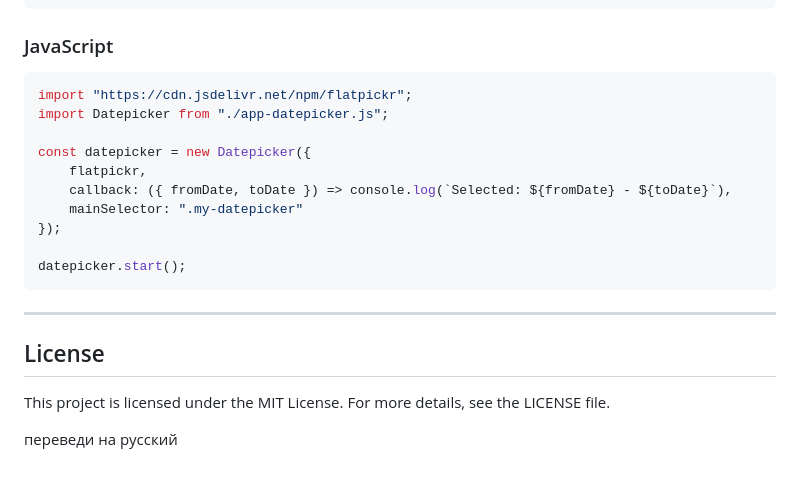
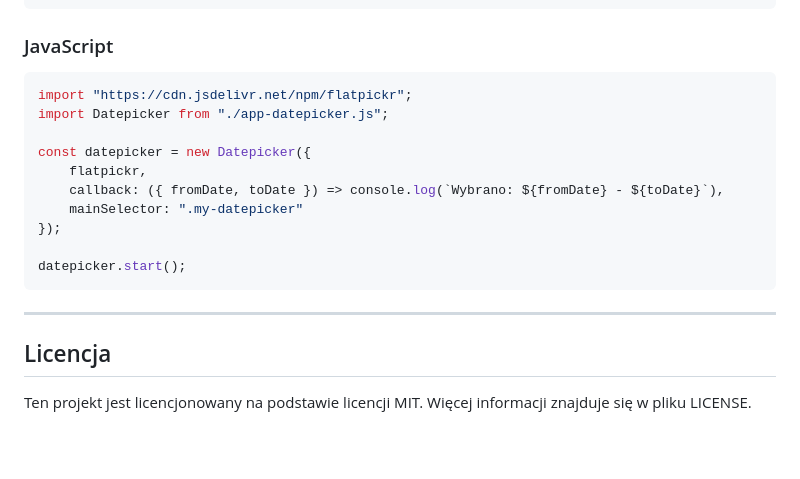
Before and after one commit to nikonenkoincodeit/app-datepicker, a Markdown page: README.md, the part around the change printed below. GitHub-like rendering; blank space fills up the shorter version.

````diff
--- a/README.md
+++ b/README.md
@@ -148,14 +129,13 @@ Here is a complete example of using the `Datepicker` class:
 ```
 
 ### JavaScript
-
 ```javascript
 import "https://cdn.jsdelivr.net/npm/flatpickr";
 import Datepicker from "./app-datepicker.js";
 
 const datepicker = new Datepicker({
     flatpickr,
-    callback: ({ fromDate, toDate }) => console.log(`Selected: ${fromDate} - ${toDate}`),
+    callback: ({ fromDate, toDate }) => console.log(`Wybrano: ${fromDate} - ${toDate}`),
     mainSelector: ".my-datepicker"
 });
 
@@ -164,8 +144,5 @@ datepicker.start();
 
 ---
 
-## License
-
-This project is licensed under the MIT License. For more details, see the LICENSE file.
-
-переведи на русский
+## Licencja
+Ten projekt jest licencjonowany na podstawie licencji MIT. Więcej informacji znajduje się w pliku LICENSE.
````
Also changed, not shown: other parts of README.md (+50 -69 lines).
